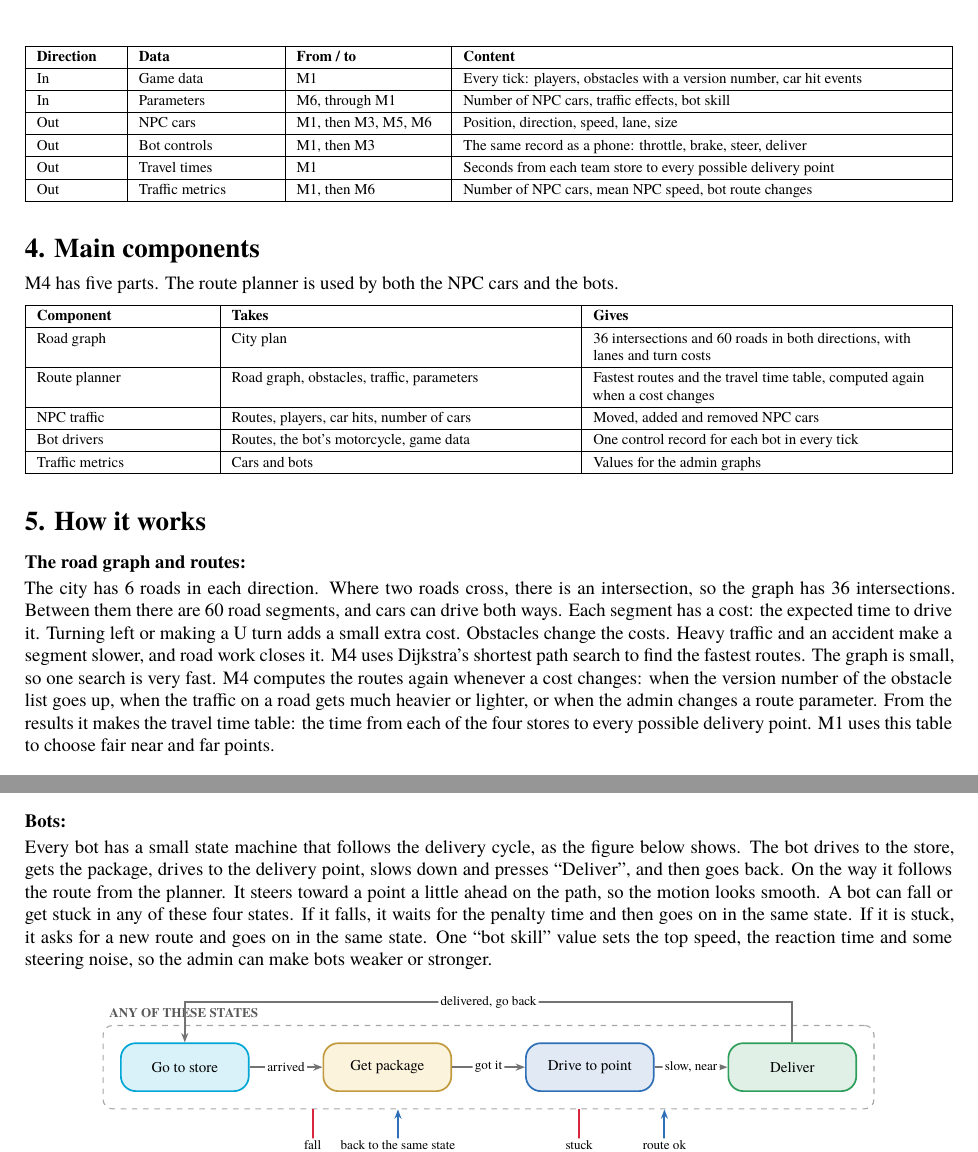
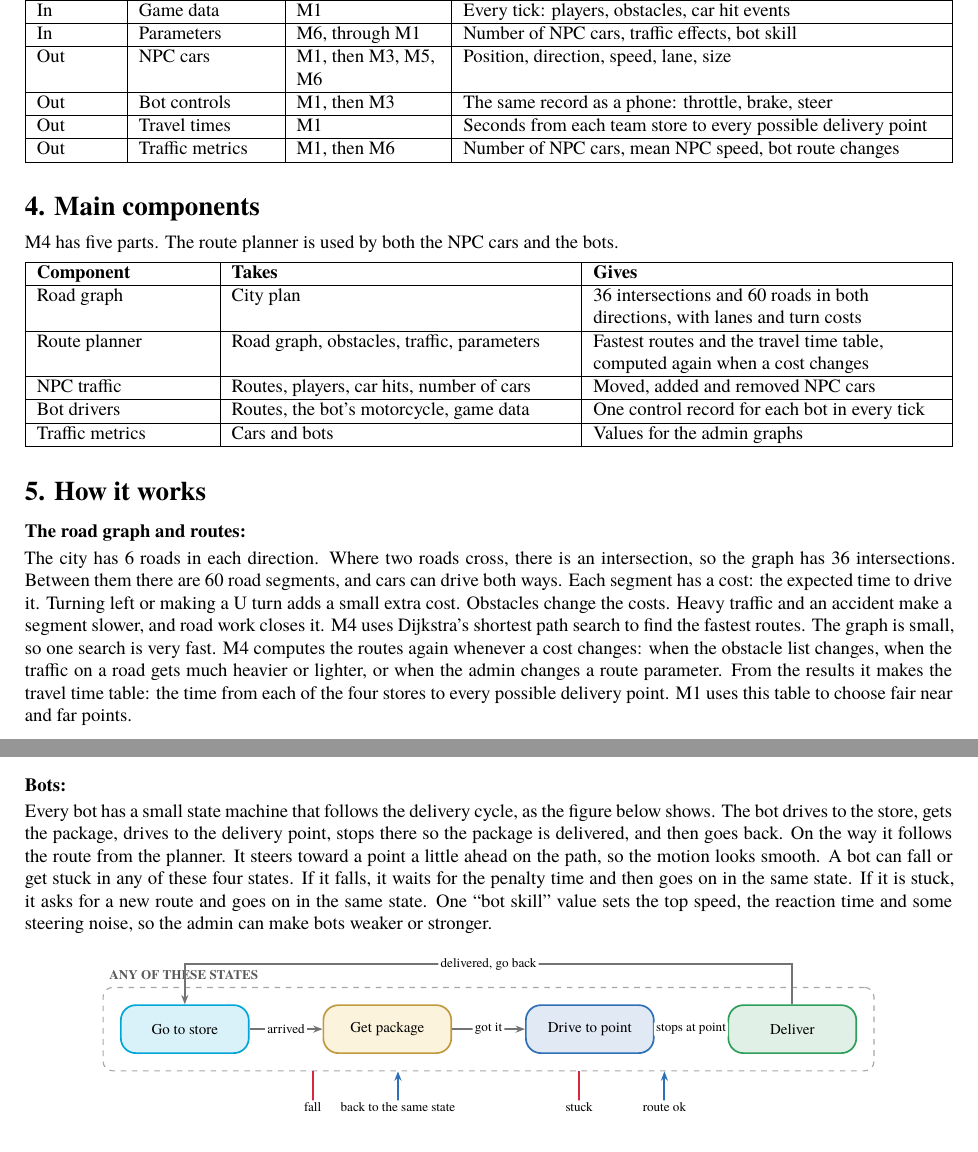
Before and after one commit to cenggroup8/cilgin-kurye, a LaTeX document (docs/proposals/M4-traffic-ai/v1.0/M4-proposal.tex): two parts of pages 2 and 3 of 3, joined at a grey line, cut at the place of the change. Compiled offline with XeLaTeX; a missing font is replaced by an installed copy or a similar font.

Commit message:
Revise M4 document v1.0

```diff
--- a/docs/proposals/M4-traffic-ai/v1.0/M4-proposal.tex
+++ b/docs/proposals/M4-traffic-ai/v1.0/M4-proposal.tex
@@ -169,6 +169,9 @@
 % ---- colours and drawings ----
 \usepackage{colortbl}
 \usepackage{float}
+\makeatletter
+\newcommand{\needspace}[1]{\begingroup\setlength{\dimen@}{#1}\vskip\z@\@plus\dimen@\penalty -100\vskip\z@\@plus -\dimen@\vskip\dimen@\penalty 9999\vskip -\dimen@\vskip\z@skip\endgroup}
+\makeatother
 % ---- colours ----
 \definecolor{srv}{HTML}{2E6FB7}\colorlet{srvL}{srv!15}
 \definecolor{cli}{HTML}{2E9E5B}\colorlet{cliL}{cli!15}
@@ -293,7 +296,6 @@
 \fill[white, opacity=0.85] (1.4,0.5) circle (0.32); \fill[black!70] (1.52,0.5) -- (1.3,0.63) -- (1.3,0.37) -- cycle;
 \node[fill=obs!80, text=white, rounded corners=3pt, font=\tiny\bfseries, minimum width=8mm, minimum height=6mm] at (5.6,0.5) {Brake};
 \node[fill=cli, text=white, rounded corners=3pt, font=\tiny\bfseries, minimum width=8mm, minimum height=8mm] at (6.5,0.6) {Gas};
-\node[fill=tC, text=black, rounded corners=3pt, font=\tiny\bfseries, minimum width=9mm, minimum height=5mm] at (6.15,1.45) {Deliver};
 \node[fill=white, text=black, rounded corners=3pt, font=\tiny\bfseries, minimum width=9mm, minimum height=5mm] at (0.9,1.45) {Find me};}
 
 % ---- side cut of the board (14 units wide) ----
@@ -318,8 +320,10 @@
 \node[font=\tiny] at (10.1,0.6) {Power};}
 
 % ---- layout helpers ----
-\newenvironment{ckfig}{\begin{figure}[H]\centering}{\end{figure}}
-\newcommand{\msub}[1]{\par\smallskip\noindent{\bfseries #1:}\par\nobreak\vspace{-2pt}}
+\newenvironment{ckfig}{\begin{figure}[!htb]\centering}{\end{figure}}
+\renewcommand{\topfraction}{0.9}\renewcommand{\bottomfraction}{0.8}\renewcommand{\textfraction}{0.07}\renewcommand{\floatpagefraction}{0.85}
+\setcounter{topnumber}{3}\setcounter{bottomnumber}{2}\setcounter{totalnumber}{4}
+\newcommand{\msub}[1]{\par\needspace{5\baselineskip}\smallskip\noindent{\bfseries #1:}\par\nobreak\vspace{-2pt}}
 \tikzset{msga/.style={draw=cli!70!black, line width=0.8pt}, cmda/.style={draw=obs, line width=1pt}, loopa/.style={draw=srv, line width=1pt}, hwa/.style={draw=black!60, line width=1.2pt, dash pattern=on 1.5pt off 1.5pt}, wanta/.style={draw=cli, line width=1.6pt}, reala/.style={draw=obs, line width=1.6pt}, siga/.style={draw=srv, line width=0.8pt}, thra/.style={draw=obs, line width=0.9pt, dash pattern=on 4pt off 2pt}, evta/.style={draw=cli, line width=1pt}}
 \tikzset{iol/.style={font=\scriptsize, fill=white, inner sep=1.2pt, rounded corners=1pt, align=center}}
 % legend row: start point, list of style/text
@@ -353,6 +357,9 @@
 \ckleg{-7.6,-\nmax*0.525-0.5}{#7}
 \end{tikzpicture}}
 
+% keep an intro sentence and its table together on one page
+\newcommand{\ckkeep}[1]{\par\noindent\begin{minipage}{\linewidth}\setlength{\parskip}{4pt}#1\end{minipage}\par\smallskip}
+
 \begin{document}
 
 \thispagestyle{ckfirst}
@@ -423,31 +431,33 @@ R11 & Engineering requirements & Talks only to M1 with plain data, tested with i
 
 \msection{Inputs and outputs}
 
+\ckkeep{%
 M1 gives the inputs at the start of each tick and takes the outputs before M3 moves the motorcycles.
 
-\begin{longtable}[]{|L{0.11}|L{0.17}|L{0.18}|L{0.54}|}
-\hline \textbf{Direction} & \textbf{Data} & \textbf{From / to} & \textbf{Content} \\ \hline \endhead
+\begin{tabular}{|L{0.11}|L{0.17}|L{0.18}|L{0.54}|}
+\hline \textbf{Direction} & \textbf{Data} & \textbf{From / to} & \textbf{Content} \\ \hline
 In & City plan & Shared file & Intersections, roads, lanes, stores, possible delivery points \\ \hline
-In & Game data & M1 & Every tick: players, obstacles with a version number, car hit events \\ \hline
+In & Game data & M1 & Every tick: players, obstacles, car hit events \\ \hline
 In & Parameters & M6, through M1 & Number of NPC cars, traffic effects, bot skill \\ \hline
 Out & NPC cars & M1, then M3, M5, M6 & Position, direction, speed, lane, size \\ \hline
-Out & Bot controls & M1, then M3 & The same record as a phone: throttle, brake, steer, deliver \\ \hline
+Out & Bot controls & M1, then M3 & The same record as a phone: throttle, brake, steer \\ \hline
 Out & Travel times & M1 & Seconds from each team store to every possible delivery point \\ \hline
 Out & Traffic metrics & M1, then M6 & Number of NPC cars, mean NPC speed, bot route changes \\ \hline
-\end{longtable}
+\end{tabular}}
 
 \msection{Main components}
 
+\ckkeep{%
 M4 has five parts. The route planner is used by both the NPC cars and the bots.
 
-\begin{longtable}[]{|L{0.21}|L{0.39}|L{0.40}|}
-\hline \textbf{Component} & \textbf{Takes} & \textbf{Gives} \\ \hline \endhead
+\begin{tabular}{|L{0.21}|L{0.39}|L{0.40}|}
+\hline \textbf{Component} & \textbf{Takes} & \textbf{Gives} \\ \hline
 Road graph & City plan & 36 intersections and 60 roads in both directions, with lanes and turn costs \\ \hline
 Route planner & Road graph, obstacles, traffic, parameters & Fastest routes and the travel time table, computed again when a cost changes \\ \hline
 NPC traffic & Routes, players, car hits, number of cars & Moved, added and removed NPC cars \\ \hline
 Bot drivers & Routes, the bot's motorcycle, game data & One control record for each bot in every tick \\ \hline
 Traffic metrics & Cars and bots & Values for the admin graphs \\ \hline
-\end{longtable}
+\end{tabular}}
 
 \msection{How it works}
 
@@ -458,7 +468,7 @@ segments, and cars can drive both ways. Each segment has a cost: the expected ti
 Turning left or making a U turn adds a small extra cost. Obstacles change the costs. Heavy traffic
 and an accident make a segment slower, and road work closes it. M4 uses Dijkstra's shortest path
 search to find the fastest routes. The graph is small, so one search is very fast. M4 computes the
-routes again whenever a cost changes: when the version number of the obstacle list goes up, when the
+routes again whenever a cost changes: when the obstacle list changes, when the
 traffic on a road gets much heavier or lighter, or when the admin changes a route parameter. From the results it makes the travel time table: the time from each of the four stores to
 every possible delivery point. M1 uses this table to choose fair near and far points.
 
@@ -513,8 +523,8 @@ cars on their road.
 
 \msub{Bots}
 Every bot has a small state machine that follows the delivery cycle, as the figure below shows. The
-bot drives to the store, gets the package, drives to the delivery point, slows down and presses
-``Deliver'', and then goes back. On the way it follows the route from the planner. It steers toward a
+bot drives to the store, gets the package, drives to the delivery point, stops there so the package
+is delivered, and then goes back. On the way it follows the route from the planner. It steers toward a
 point a little ahead on the path, so the motion looks smooth. A bot can fall or get stuck in any of
 these four states. If it falls, it waits for the penalty time and then goes on in the same state. If
 it is stuck, it asks for a new route and goes on in the same state. One ``bot skill'' value sets the
@@ -532,7 +542,7 @@ top speed, the reaction time and some steering noise, so the admin can make bots
 \node[st, draw=adm, fill=admL] (r) at (8.2,-2.6) {Stuck: new route};
 \draw[inna,->] (s) -- node[al]{arrived} (p);
 \draw[inna,->] (p) -- node[al]{got it} (d);
-\draw[inna,->] (d) -- node[al]{slow, near} (v);
+\draw[inna,->] (d) -- node[al]{stops at point} (v);
 \draw[inna,->] (v.north) -- ++(0,0.75) -| node[al, pos=0.25]{delivered, go back} (s.north);
 \draw[cmda,->] ([xshift=-8mm]f.north |- g.south) -- node[al]{fall} ([xshift=-8mm]f.north);
 \draw[loopa,->] ([xshift=8mm]f.north) -- node[al]{back to the same state} ([xshift=8mm]f.north |- g.south);
```
Also changed, not shown: docs/proposals/M4-traffic-ai/v1.0/M4-proposal.md (+4 -4 lines), docs/proposals/M4-traffic-ai/v1.0/M4-proposal.pdf, docs/proposals/M4-traffic-ai/v1.0/M4-proposal.tex (11 more changed lines).
